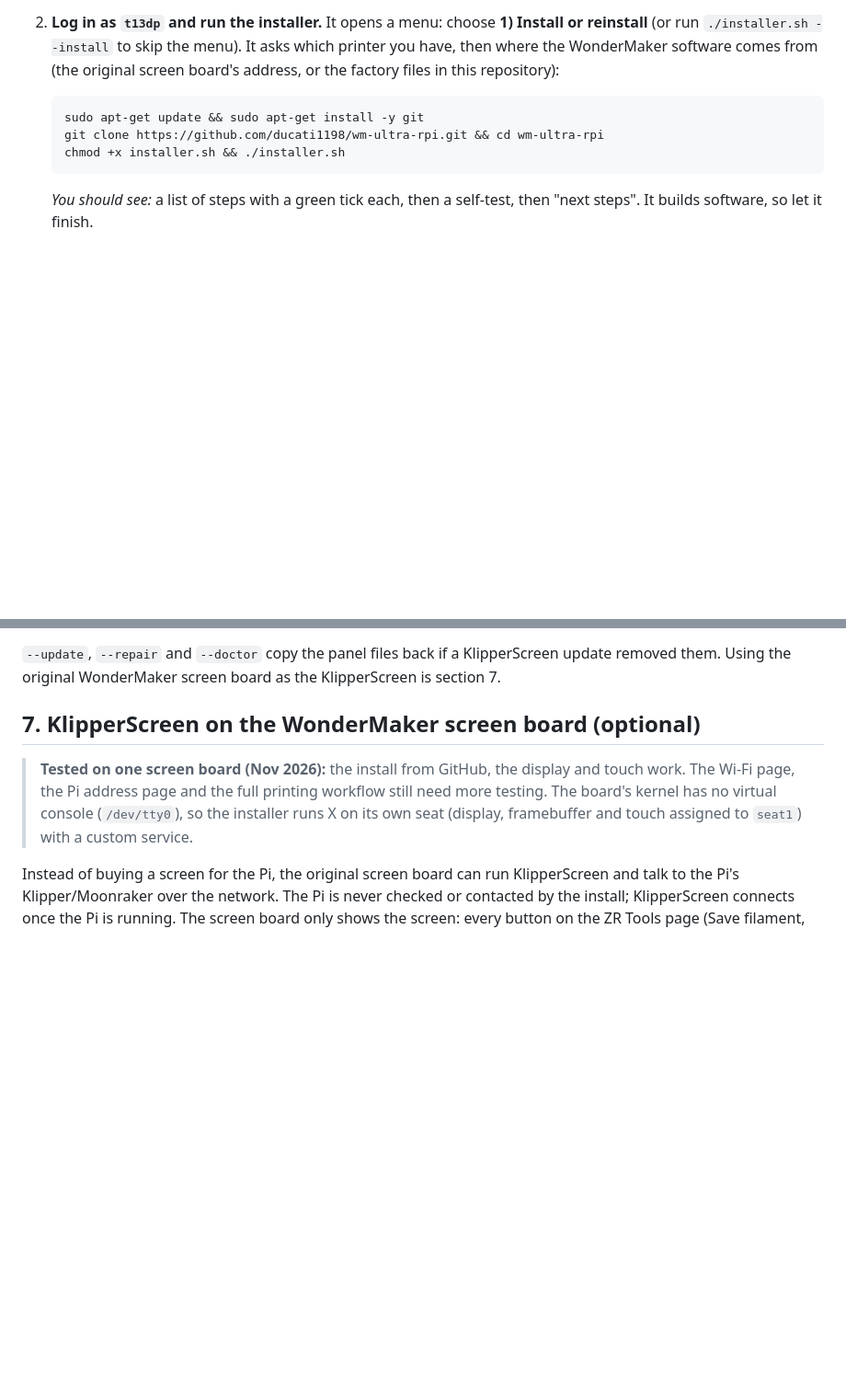
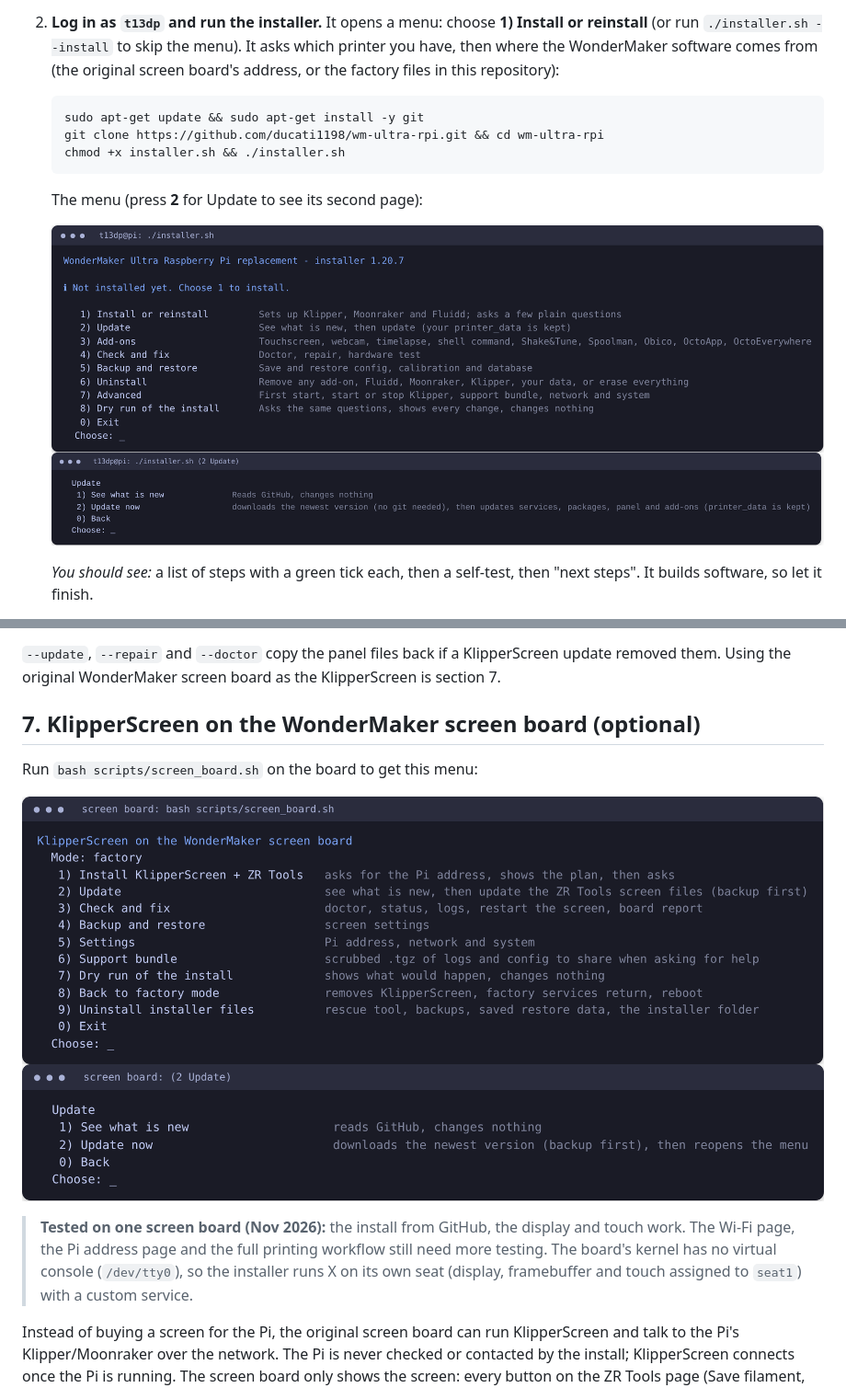
Before and after one commit to ducati1198/wm-ultra-rpi, a Markdown page: README.md, 2 parts joined by grey strips. Shown at 92% size. Rendered like a GitHub page; pictures changed too: docs/img/menu-board-main.png (added), docs/img/menu-board-update.png (added), docs/img/menu-pi-main.png (added); blank space fills up the shorter version.

Commit message:
README: menu screenshots for the Pi installer and the screen board installer
Co-Authored-By: Claude Sonnet 5.5 <noreply@anthropic.com>
Claude-Session: https://claude.ai/code/session_01RLnHmx2p8s5454mQAvDeQs

````diff
--- a/README.md
+++ b/README.md
@@ -26,6 +26,11 @@ The idea: a Raspberry Pi takes over the job of the WonderMaker screen/host board
    git clone https://github.com/ducati1198/wm-ultra-rpi.git && cd wm-ultra-rpi
    chmod +x installer.sh && ./installer.sh
    ```
+
+   The menu (press **2** for Update to see its second page):
+
+   ![Installer menu](docs/img/menu-pi-main.png)
+   ![Update page](docs/img/menu-pi-update.png)
 
    *You should see:* a list of steps with a green tick each, then a self-test, then "next steps". It builds software, so let it finish.
 3. **Open `http://<pi address>/` in a browser.** *You should see Fluidd with the Toolheads card.* If the printer's main board is not connected or powered yet, Fluidd shows `ZRU-B001: Screen–Mainboard communication error`. That is expected.
@@ -380,6 +385,11 @@ The `grid` layout shows the same pages as cards instead of tabs; it has not been
 
 ## 7. KlipperScreen on the WonderMaker screen board (optional)
 
+Run `bash scripts/screen_board.sh` on the board to get this menu:
+
+![Screen board menu](docs/img/menu-board-main.png)
+![Screen board update page](docs/img/menu-board-update.png)
+
 > **Tested on one screen board (Nov 2026):** the install from GitHub, the display and touch work. The Wi-Fi page, the Pi address page and the full printing workflow still need more testing. The board's kernel has no virtual console (`/dev/tty0`), so the installer runs X on its own seat (display, framebuffer and touch assigned to `seat1`) with a custom service.
 
 Instead of buying a screen for the Pi, the original screen board can run KlipperScreen and talk to the Pi's Klipper/Moonraker over the network. The Pi is never checked or contacted by the install; KlipperScreen connects once the Pi is running. The screen board only shows the screen: every button on the ZR Tools page (Save filament, Load, Unload, Purge, Chamber, Mapping) sends a command to a helper macro such as `ZR_SET_TOOL_INFO` or `ZR_LOAD`, and those macros must exist on the **Pi**, in `zr_tools.cfg`, which `printer.cfg` has to include. Without them those buttons do nothing (heating and moving still work). On the Pi, run `./installer.sh --screen macros` to add only the macros, which is all you need when the screen board is your only screen (the installer also offers this when you answer no to "Add a touchscreen?"). `./installer.sh --screen on` adds the macros too, but also installs a KlipperScreen on the Pi itself, which is only useful if you plug a screen into the Pi; you can remove that one later with `./installer.sh --screen-remove` (the macros stay).
````
